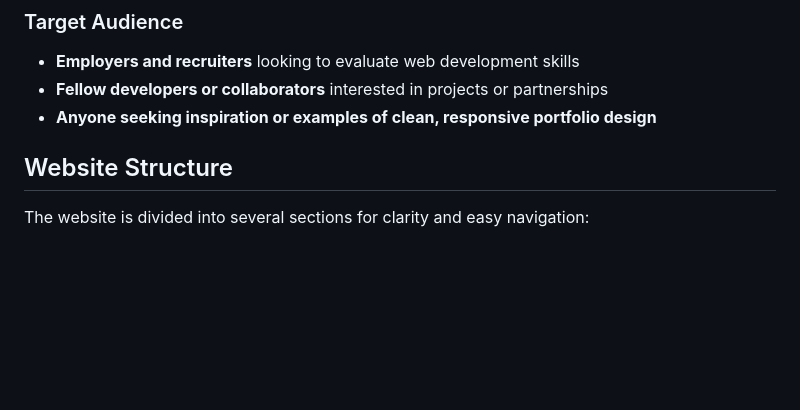
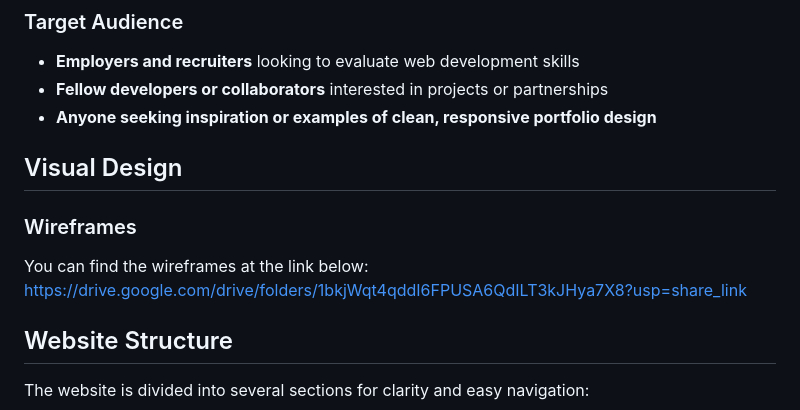
Before and after one commit to PDennise/cv-portfolio, a Markdown page: README.md, the part around the change. Rendered like a GitHub page; blank space fills up the shorter version.

Commit message:
Add wireframes link

```diff
--- a/README.md
+++ b/README.md
@@ -20,6 +20,12 @@ This portfolio was created to **introduce myself as a Junior Full Stack Develope
 - **Employers and recruiters** looking to evaluate web development skills
 - **Fellow developers or collaborators** interested in projects or partnerships
 - **Anyone seeking inspiration or examples of clean, responsive portfolio design**
+
+## Visual Design
+### Wireframes
+You can find the wireframes at the link below:
+https://drive.google.com/drive/folders/1bkjWqt4qddI6FPUSA6QdILT3kJHya7X8?usp=share_link
+
 
 ## Website Structure
 The website is divided into several sections for clarity and easy navigation:
```
